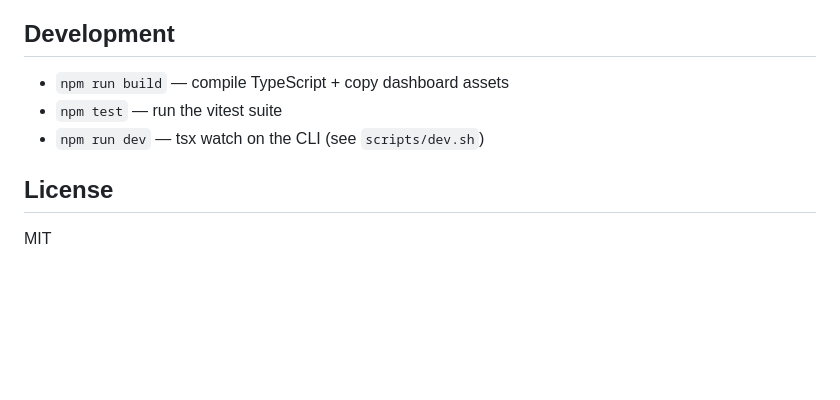
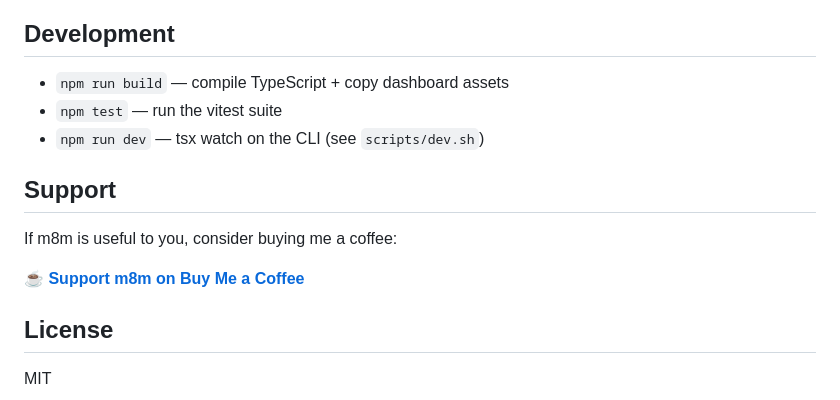
Before and after one commit to th0t3p/m8m, a Markdown page: README.md, the part around the change. Drawn GitHub-style; blank space fills up the shorter version.

Commit message:
Add Buy Me a Coffee support link to README

```diff
--- a/README.md
+++ b/README.md
@@ -264,6 +264,12 @@ Example findings from `m8m audit`:
 - `npm test` — run the vitest suite
 - `npm run dev` — tsx watch on the CLI (see `scripts/dev.sh`)
 
+## Support
+
+If m8m is useful to you, consider buying me a coffee:
+
+**[☕ Support m8m on Buy Me a Coffee](https://buymeacoffee.com/th0t3p)**
+
 ## License
 
 MIT
```
